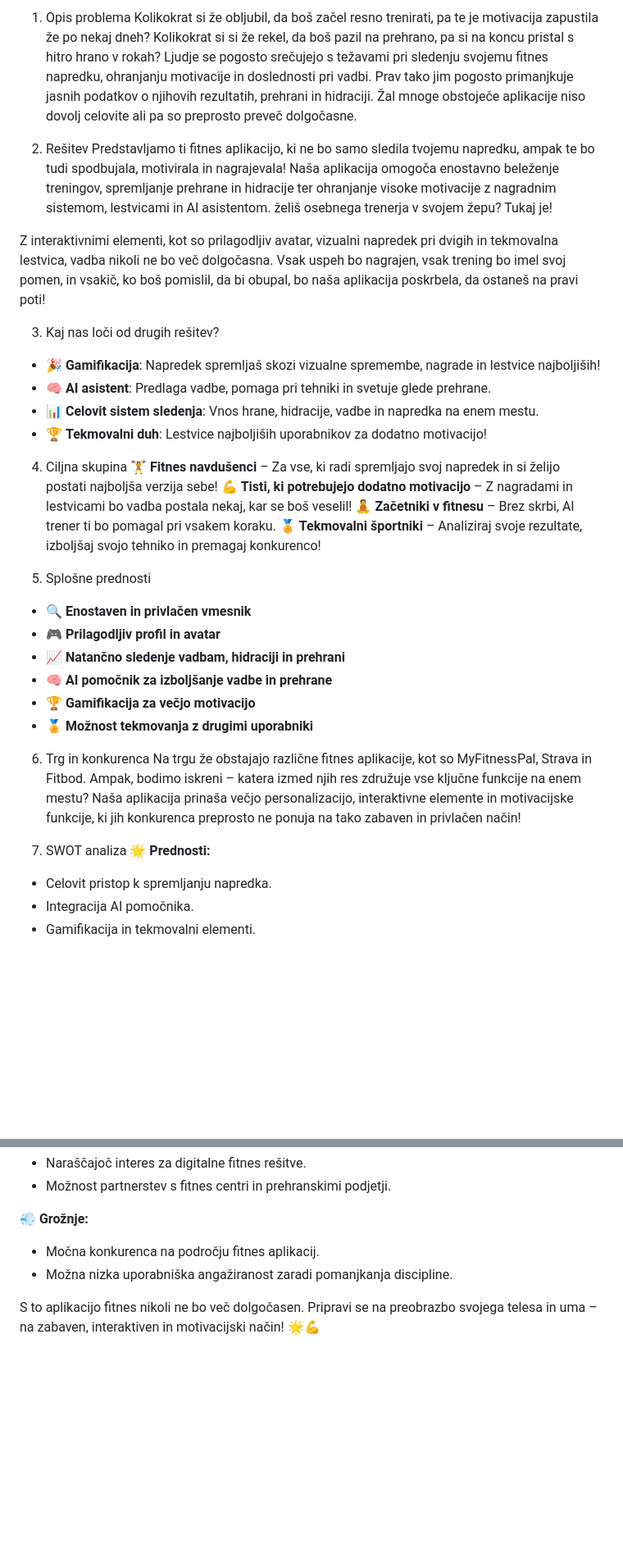
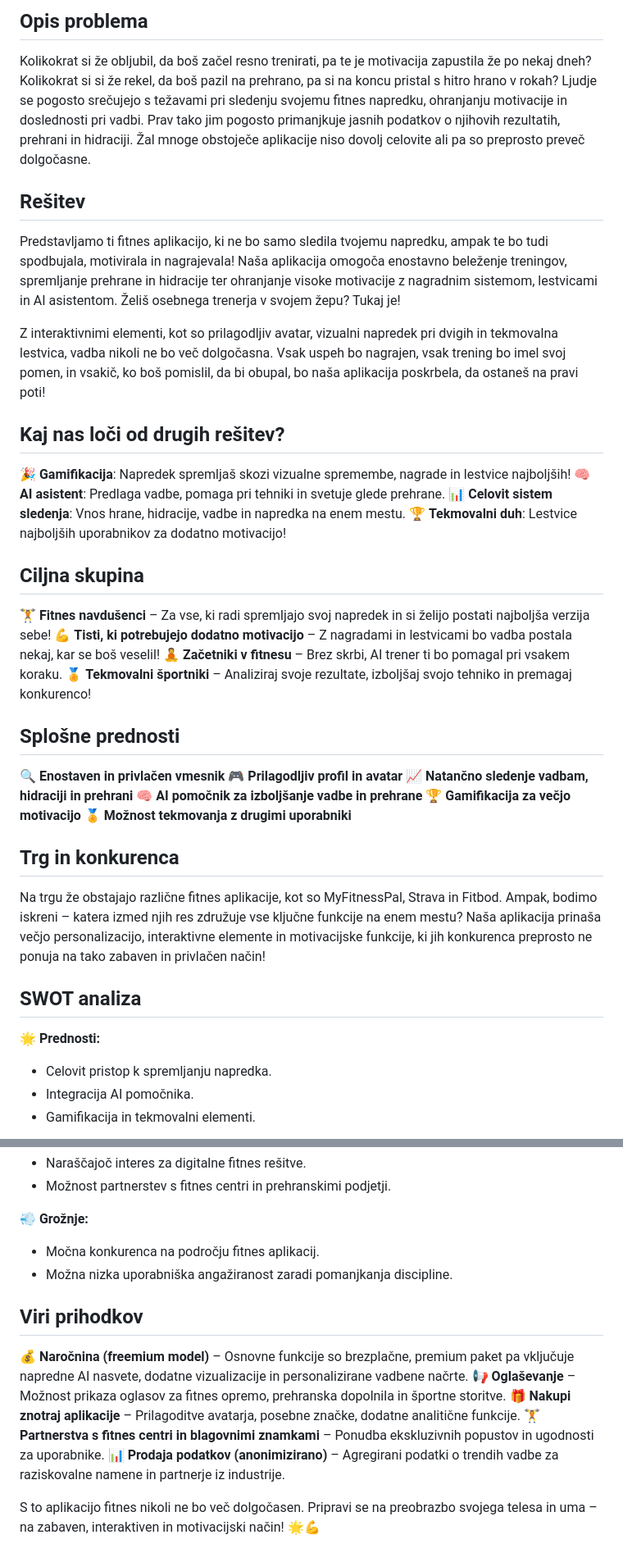
Before and after one commit to Svaboo/PY-PROJECT, a Markdown page: README.md, 2 parts joined by grey strips. Shown: that part at 82% size. Drawn GitHub-style; blank space fills up the shorter version.

Commit message:
Update README.md
dodani viri prihodkov

```diff
--- a/README.md
+++ b/README.md
@@ -1,35 +1,35 @@
-1. Opis problema
+## Opis problema
 Kolikokrat si že obljubil, da boš začel resno trenirati, pa te je motivacija zapustila že po nekaj dneh? Kolikokrat si si že rekel, da boš pazil na prehrano, pa si na koncu pristal s hitro hrano v rokah? Ljudje se pogosto srečujejo s težavami pri sledenju svojemu fitnes napredku, ohranjanju motivacije in doslednosti pri vadbi. Prav tako jim pogosto primanjkuje jasnih podatkov o njihovih rezultatih, prehrani in hidraciji. Žal mnoge obstoječe aplikacije niso dovolj celovite ali pa so preprosto preveč dolgočasne.
 
-2. Rešitev
-Predstavljamo ti fitnes aplikacijo, ki ne bo samo sledila tvojemu napredku, ampak te bo tudi spodbujala, motivirala in nagrajevala! Naša aplikacija omogoča enostavno beleženje treningov, spremljanje prehrane in hidracije ter ohranjanje visoke motivacije z nagradnim sistemom, lestvicami in AI asistentom. želiš osebnega trenerja v svojem žepu? Tukaj je!
+## Rešitev
+Predstavljamo ti fitnes aplikacijo, ki ne bo samo sledila tvojemu napredku, ampak te bo tudi spodbujala, motivirala in nagrajevala! Naša aplikacija omogoča enostavno beleženje treningov, spremljanje prehrane in hidracije ter ohranjanje visoke motivacije z nagradnim sistemom, lestvicami in AI asistentom. Želiš osebnega trenerja v svojem žepu? Tukaj je!
 
 Z interaktivnimi elementi, kot so prilagodljiv avatar, vizualni napredek pri dvigih in tekmovalna lestvica, vadba nikoli ne bo več dolgočasna. Vsak uspeh bo nagrajen, vsak trening bo imel svoj pomen, in vsakič, ko boš pomislil, da bi obupal, bo naša aplikacija poskrbela, da ostaneš na pravi poti!
 
-3. Kaj nas loči od drugih rešitev?
-- 🎉 **Gamifikacija**: Napredek spremljaš skozi vizualne spremembe, nagrade in lestvice najboljiših!
-- 🧠 **AI asistent**: Predlaga vadbe, pomaga pri tehniki in svetuje glede prehrane.
-- 📊 **Celovit sistem sledenja**: Vnos hrane, hidracije, vadbe in napredka na enem mestu.
-- 🏆 **Tekmovalni duh**: Lestvice najboljiših uporabnikov za dodatno motivacijo!
+## Kaj nas loči od drugih rešitev?
+🎉 **Gamifikacija**: Napredek spremljaš skozi vizualne spremembe, nagrade in lestvice najboljših!
+🧠 **AI asistent**: Predlaga vadbe, pomaga pri tehniki in svetuje glede prehrane.
+📊 **Celovit sistem sledenja**: Vnos hrane, hidracije, vadbe in napredka na enem mestu.
+🏆 **Tekmovalni duh**: Lestvice najboljših uporabnikov za dodatno motivacijo!
 
-4. Ciljna skupina
+## Ciljna skupina
 🏋️ **Fitnes navdušenci** – Za vse, ki radi spremljajo svoj napredek in si želijo postati najboljša verzija sebe!
 💪 **Tisti, ki potrebujejo dodatno motivacijo** – Z nagradami in lestvicami bo vadba postala nekaj, kar se boš veselil!
 🧘 **Začetniki v fitnesu** – Brez skrbi, AI trener ti bo pomagal pri vsakem koraku.
 🏅 **Tekmovalni športniki** – Analiziraj svoje rezultate, izboljšaj svojo tehniko in premagaj konkurenco!
 
-5. Splošne prednosti
-- 🔍 **Enostaven in privlačen vmesnik**
-- 🎮 **Prilagodljiv profil in avatar**
-- 📈 **Natančno sledenje vadbam, hidraciji in prehrani**
-- 🧠 **AI pomočnik za izboljšanje vadbe in prehrane**
-- 🏆 **Gamifikacija za večjo motivacijo**
-- 🏅 **Možnost tekmovanja z drugimi uporabniki**
+## Splošne prednosti
+🔍 **Enostaven in privlačen vmesnik**
+🎮 **Prilagodljiv profil in avatar**
+📈 **Natančno sledenje vadbam, hidraciji in prehrani**
+🧠 **AI pomočnik za izboljšanje vadbe in prehrane**
+🏆 **Gamifikacija za večjo motivacijo**
+🏅 **Možnost tekmovanja z drugimi uporabniki**
 
-6. Trg in konkurenca
+## Trg in konkurenca
 Na trgu že obstajajo različne fitnes aplikacije, kot so MyFitnessPal, Strava in Fitbod. Ampak, bodimo iskreni – katera izmed njih res združuje vse ključne funkcije na enem mestu? Naša aplikacija prinaša večjo personalizacijo, interaktivne elemente in motivacijske funkcije, ki jih konkurenca preprosto ne ponuja na tako zabaven in privlačen način!
 
-7. SWOT analiza
+## SWOT analiza
 🌟 **Prednosti:**
 - Celovit pristop k spremljanju napredka.
 - Integracija AI pomočnika.
@@ -47,4 +47,11 @@ Na trgu že obstajajo različne fitnes aplikacije, kot so MyFitnessPal, Strava i
 - Močna konkurenca na področju fitnes aplikacij.
 - Možna nizka uporabniška angažiranost zaradi pomanjkanja discipline.
 
+## Viri prihodkov
+💰 **Naročnina (freemium model)** – Osnovne funkcije so brezplačne, premium paket pa vključuje napredne AI nasvete, dodatne vizualizacije in personalizirane vadbene načrte.
+📢 **Oglaševanje** – Možnost prikaza oglasov za fitnes opremo, prehranska dopolnila in športne storitve.
+🎁 **Nakupi znotraj aplikacije** – Prilagoditve avatarja, posebne značke, dodatne analitične funkcije.
+🏋️ **Partnerstva s fitnes centri in blagovnimi znamkami** – Ponudba ekskluzivnih popustov in ugodnosti za uporabnike.
+📊 **Prodaja podatkov (anonimizirano)** – Agregirani podatki o trendih vadbe za raziskovalne namene in partnerje iz industrije.
+
 S to aplikacijo fitnes nikoli ne bo več dolgočasen. Pripravi se na preobrazbo svojega telesa in uma – na zabaven, interaktiven in motivacijski način! 🌟💪
```
